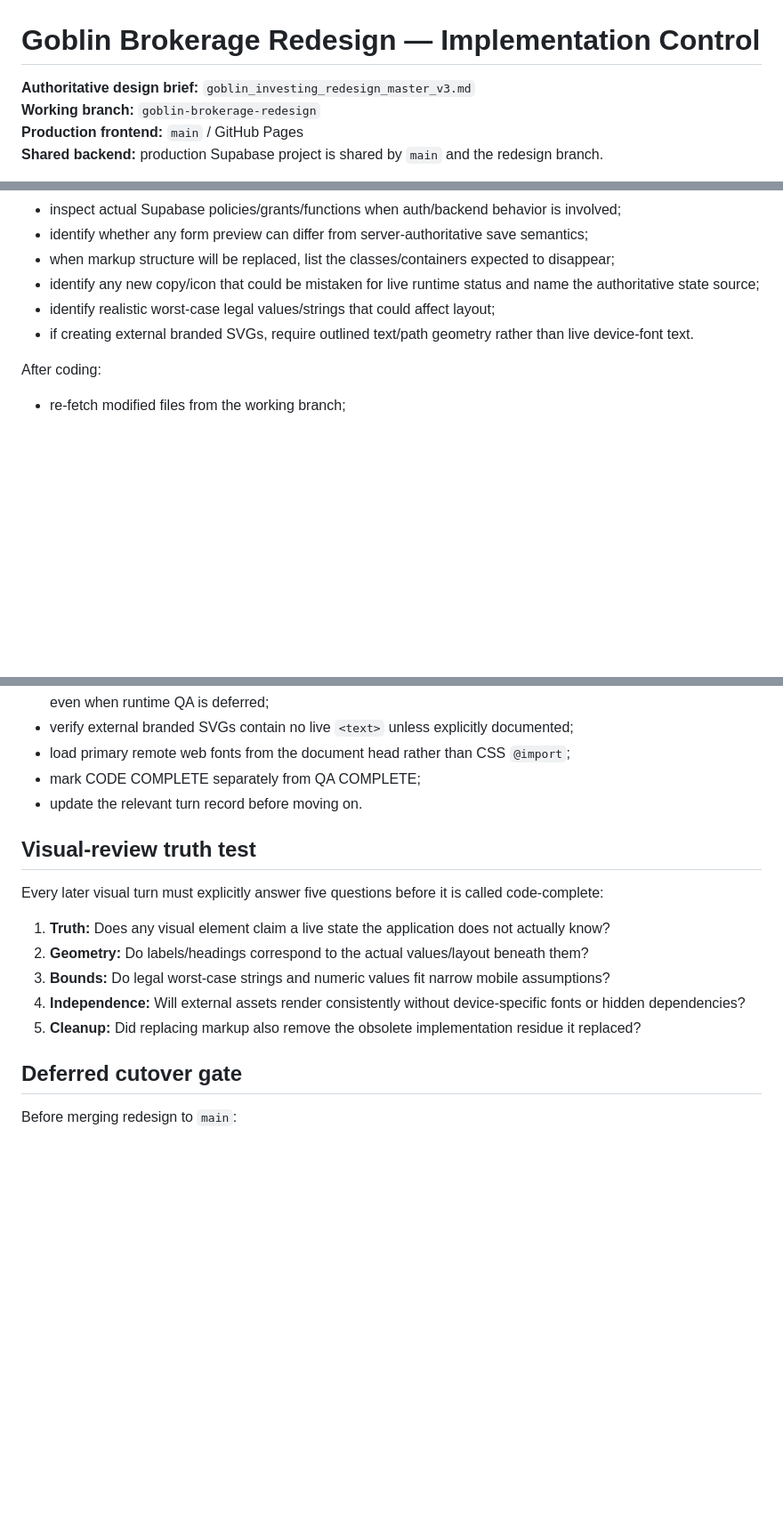
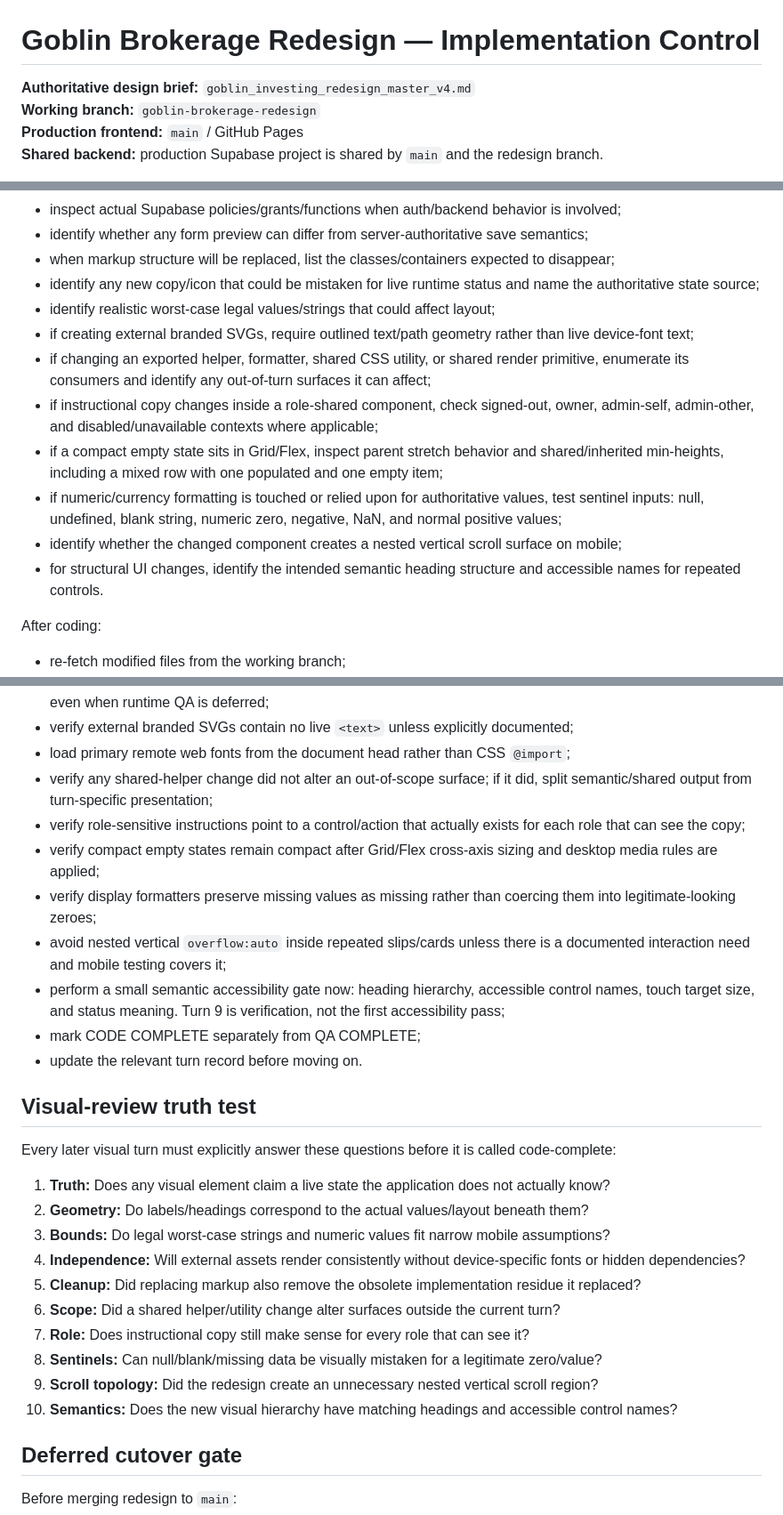
Before and after one commit to caviarmy/invest-or-die, a Markdown page: docs/goblin-brokerage/implementation-control.md, 3 parts joined by grey strips. Shown at 89% size. Drawn GitHub-style; blank space fills up the shorter version.

Commit message:
Harden implementation gates after Turn 4 review

```diff
--- a/docs/goblin-brokerage/implementation-control.md
+++ b/docs/goblin-brokerage/implementation-control.md
@@ -1,6 +1,6 @@
 # Goblin Brokerage Redesign — Implementation Control
 
-**Authoritative design brief:** `goblin_investing_redesign_master_v3.md`
+**Authoritative design brief:** `goblin_investing_redesign_master_v4.md`
 **Working branch:** `goblin-brokerage-redesign`
 **Production frontend:** `main` / GitHub Pages
 **Shared backend:** production Supabase project is shared by `main` and the redesign branch.
@@ -43,7 +45,13 @@ Before coding:
 - when markup structure will be replaced, list the classes/containers expected to disappear;
 - identify any new copy/icon that could be mistaken for live runtime status and name the authoritative state source;
 - identify realistic worst-case legal values/strings that could affect layout;
-- if creating external branded SVGs, require outlined text/path geometry rather than live device-font text.
+- if creating external branded SVGs, require outlined text/path geometry rather than live device-font text;
+- if changing an exported helper, formatter, shared CSS utility, or shared render primitive, enumerate its consumers and identify any out-of-turn surfaces it can affect;
+- if instructional copy changes inside a role-shared component, check signed-out, owner, admin-self, admin-other, and disabled/unavailable contexts where applicable;
+- if a compact empty state sits in Grid/Flex, inspect parent stretch behavior and shared/inherited min-heights, including a mixed row with one populated and one empty item;
+- if numeric/currency formatting is touched or relied upon for authoritative values, test sentinel inputs: null, undefined, blank string, numeric zero, negative, NaN, and normal positive values;
+- identify whether the changed component creates a nested vertical scroll surface on mobile;
+- for structural UI changes, identify the intended semantic heading structure and accessible names for repeated controls.
 
 After coding:
 - re-fetch modified files from the working branch;
@@ -61,18 +69,29 @@ After coding:
 - perform a source-level worst-case content check using actual field/numeric bounds and 320–360px assumptions even when runtime QA is deferred;
 - verify external branded SVGs contain no live `<text>` unless explicitly documented;
 - load primary remote web fonts from the document head rather than CSS `@import`;
+- verify any shared-helper change did not alter an out-of-scope surface; if it did, split semantic/shared output from turn-specific presentation;
+- verify role-sensitive instructions point to a control/action that actually exists for each role that can see the copy;
+- verify compact empty states remain compact after Grid/Flex cross-axis sizing and desktop media rules are applied;
+- verify display formatters preserve missing values as missing rather than coercing them into legitimate-looking zeroes;
+- avoid nested vertical `overflow:auto` inside repeated slips/cards unless there is a documented interaction need and mobile testing covers it;
+- perform a small semantic accessibility gate now: heading hierarchy, accessible control names, touch target size, and status meaning. Turn 9 is verification, not the first accessibility pass;
 - mark CODE COMPLETE separately from QA COMPLETE;
 - update the relevant turn record before moving on.
 
 ## Visual-review truth test
 
-Every later visual turn must explicitly answer five questions before it is called code-complete:
+Every later visual turn must explicitly answer these questions before it is called code-complete:
 
 1. **Truth:** Does any visual element claim a live state the application does not actually know?
 2. **Geometry:** Do labels/headings correspond to the actual values/layout beneath them?
 3. **Bounds:** Do legal worst-case strings and numeric values fit narrow mobile assumptions?
 4. **Independence:** Will external assets render consistently without device-specific fonts or hidden dependencies?
 5. **Cleanup:** Did replacing markup also remove the obsolete implementation residue it replaced?
+6. **Scope:** Did a shared helper/utility change alter surfaces outside the current turn?
+7. **Role:** Does instructional copy still make sense for every role that can see it?
+8. **Sentinels:** Can null/blank/missing data be visually mistaken for a legitimate zero/value?
+9. **Scroll topology:** Did the redesign create an unnecessary nested vertical scroll region?
+10. **Semantics:** Does the new visual hierarchy have matching headings and accessible control names?
 
 ## Deferred cutover gate
 
```
Also changed, not shown: other parts of docs/goblin-brokerage/implementation-control.md (+3 -1 lines).
